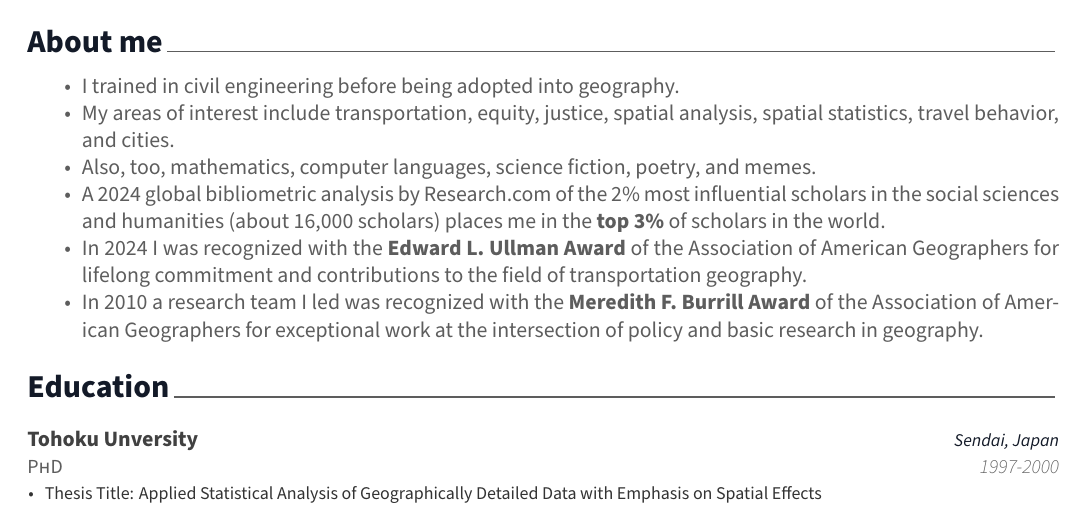
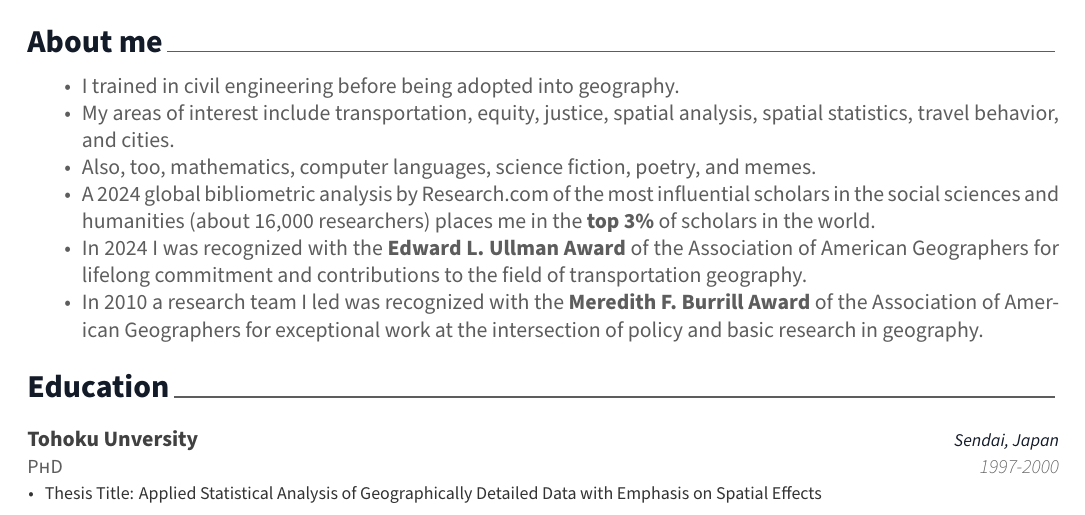
Before and after one commit to paezha/Official-CV, an R Markdown document (awesomecv/paez-killam-cv.Rmd): part of page 1 of 30, cut so that both start at the same text. The pictures show the output file awesomecv/paez-killam-cv.pdf that the author committed with the source.

Commit message:
Small edits to Killam cv

```diff
--- a/awesomecv/paez-killam-cv.Rmd
+++ b/awesomecv/paez-killam-cv.Rmd
@@ -71,10 +71,10 @@ id <- "bLY377kAAAAJ" # Replace with your own google scholar id
 * I trained in civil engineering before being adopted into geography.
 * My areas of interest include transportation, equity, justice, spatial analysis, spatial statistics, travel behavior, and cities.
 * Also, too, mathematics, computer languages, science fiction, poetry, and memes.
-* A 2024 global bibliometric analysis by [Research.com](https://research.com/scientists-rankings/social-sciences-and-humanities/ca) of the 2% most influential scholars in the social sciences and humanities (about 16,000 scholars) places me in the **top 3%** of scholars in the world.
+* A 2024 global bibliometric analysis by [Research.com](https://research.com/scientists-rankings/social-sciences-and-humanities/ca) of the most influential scholars in the social sciences and humanities (about 16,000 researchers) places me in the **top 3%** of scholars in the world.
 <!-- Ranked 1904 of 16,000 (12%), and the 16,000 are already in the top 2% of scholars according to the Stanford Science Wide Indicators-->
 * In 2024 I was recognized with the **Edward L. Ullman Award** of the Association of American Geographers for lifelong commitment and contributions to the field of transportation geography.
-* In 2010 a research team I led was recognized with the **Meredith F. Burrill  Award** of the Association of American Geographers for exceptional work at the intersection of policy and basic research in geography.
+* In 2010 a research team I led was recognized with the **Meredith F. Burrill Award** of the Association of American Geographers for exceptional work at the intersection of policy and basic research in geography.
 
 
 # Education
```
Also changed, not shown: awesomecv/paez-killam-cv.pdf.
